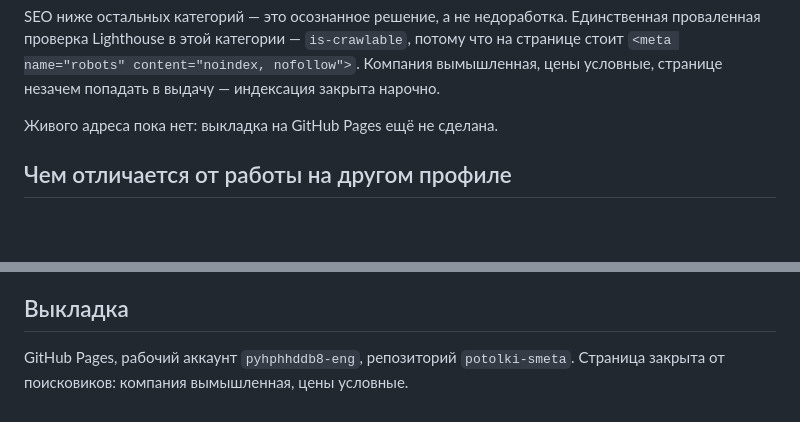
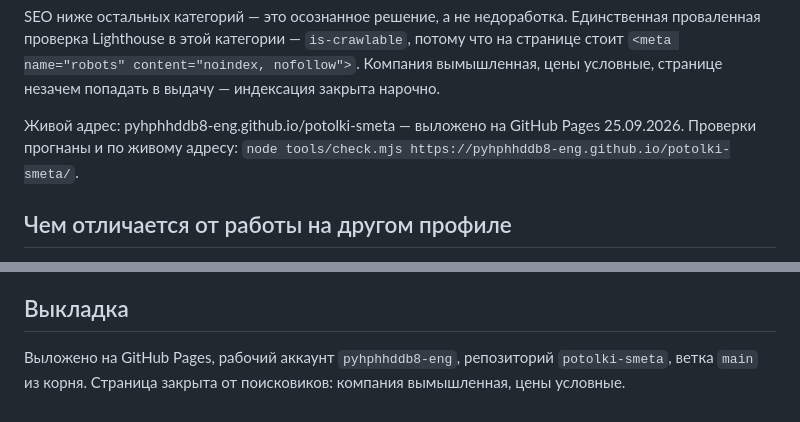
Before and after one commit to pyhphhddb8-eng/potolki-smeta, a Markdown page: README.md, 2 parts joined by grey strips. GitHub-like rendering; blank space fills up the shorter version.

Commit message:
Живой адрес в README
Co-Authored-By: Claude Opus 5 <noreply@anthropic.com>

```diff
--- a/README.md
+++ b/README.md
@@ -39,7 +39,9 @@ SEO ниже остальных категорий — это осознанно
 цены условные, странице незачем попадать в выдачу — индексация закрыта
 нарочно.
 
-Живого адреса пока нет: выкладка на GitHub Pages ещё не сделана.
+Живой адрес: pyhphhddb8-eng.github.io/potolki-smeta — выложено на
+GitHub Pages 25.09.2026. Проверки прогнаны и по живому адресу:
+`node tools/check.mjs https://pyhphhddb8-eng.github.io/potolki-smeta/`.
 
 ## Чем отличается от работы на другом профиле
 
@@ -70,5 +72,6 @@ SEO ниже остальных категорий — это осознанно
 
 ## Выкладка
 
-GitHub Pages, рабочий аккаунт `pyhphhddb8-eng`, репозиторий `potolki-smeta`.
-Страница закрыта от поисковиков: компания вымышленная, цены условные.
+Выложено на GitHub Pages, рабочий аккаунт `pyhphhddb8-eng`, репозиторий
+`potolki-smeta`, ветка `main` из корня. Страница закрыта от поисковиков:
+компания вымышленная, цены условные.
```
